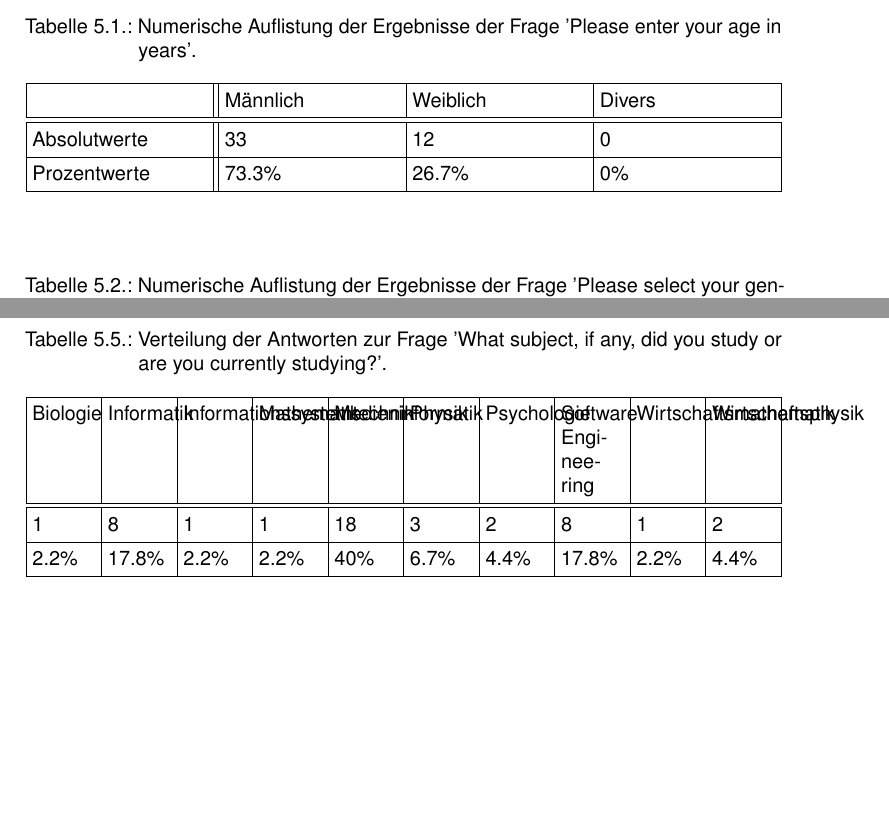
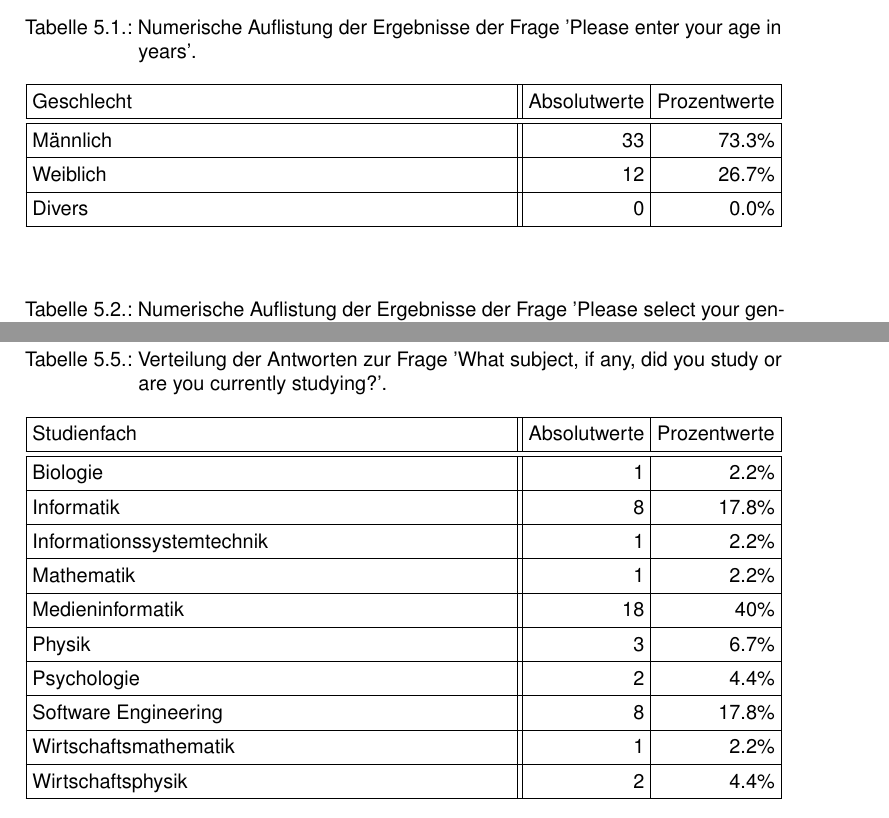
Before and after one commit to tlahmann/mci-af, a LaTeX thesis (MCI-Resync-Documentation.tex, which reads chapters/52Results.tex): two parts of pages 19 and 20 of 27 before the commit and two parts of pages 19 and 21 of 28 after it, joined at a grey line, cut so that both start at the same text, the shorter picture padded with empty space. Compiled offline with pdfLaTeX.

Commit message:
Translate tables and add figures

```diff
--- a/chapters/52Results.tex
+++ b/chapters/52Results.tex
@@ -5,11 +5,12 @@
 
 	\setlength\tabcolsep{3pt}
 	\renewcommand{\arraystretch}{1.4}% for the vertical padding
-	\begin{tabularx}{\textwidth}{ | x || x | x | x |}
+	\begin{tabularx}{\textwidth}{ | x || r | r | }
 		\hline
-		           & Männlich & Weiblich & Divers \\ \hline\hline
-		Absolutwerte   & 33       & 12       & 0                     \\ \hline
-		Prozentwerte & 73.3\%   & 26.7\%   & 0\%                   \\ \hline
+		Geschlecht & Absolutwerte 	& Prozentwerte \\ \hline\hline
+		Männlich & 33 & 73.3\% \\ \hline
+		Weiblich & 12 & 26.7\% \\ \hline
+		Divers & 0 & 0.0\% \\ \hline
 	\end{tabularx}
 \end{table*}
 
@@ -35 +36,2 @@
 		\hline
+		Studienfach 						& Absolutwerte 	& Prozentwerte \\ \hline\hline
@@ -48 +54,2 @@
 		\hline
+		Studienfach 						& Absolutwerte 	& Prozentwerte \\ \hline\hline
@@ -54,14 +80,23 @@
+\end{figure}
 
 \begin{table*}
 	\caption{Verteilung der Antworten zur Frage 'What subject, if any, did you study or are you currently studying?'.}~\label{tab:sc_results_age}
 
 	\setlength\tabcolsep{3pt}
 	\renewcommand{\arraystretch}{1.4}% for the vertical padding
-	\begin{tabularx}{\textwidth}{ | x | x | x | x | x | x | x | x | x | x | }
+	\begin{tabularx}{\textwidth}{ | x || r | r | }
 		\hline
-		Biologie & Informatik & Informationssystemtechnik & Mathematik & Medieninformatik & Physik & Psychologie & Software Engineering & Wirtschaftsmathematik & Wirtschaftsphysik \\ \hline\hline
-		1  & 8  & 1    & 1     & 18 & 3 & 2 & 8 & 1 & 2           \\ \hline
-		2.2\%  & 17.8\%  & 2.2\%    & 2.2\%     & 40\% & 6.7\% & 4.4\% & 17.8\% & 2.2\% & 4.4\%           \\ \hline
+		Studienfach & Absolutwerte & Prozentwerte \\ \hline\hline
+		Biologie & 1 & 2.2\% \\ \hline
+		Informatik & 8 & 17.8\% \\ \hline
+		Informationssystemtechnik & 1 & 2.2\% \\ \hline
+		Mathematik & 1 & 2.2\% \\ \hline
+		Medieninformatik & 18 & 40\% \\ \hline
+		Physik & 3 & 6.7\% \\ \hline
+		Psychologie & 2 & 4.4\% \\ \hline
+		Software Engineering & 8 & 17.8\% \\ \hline
+		Wirtschaftsmathematik & 1 & 2.2\% \\ \hline
+		Wirtschaftsphysik & 2 & 4.4\% \\ \hline
 	\end{tabularx}
 \end{table*}
 
```
Also changed, not shown: chapters/52Results.tex (39 more changed lines).
